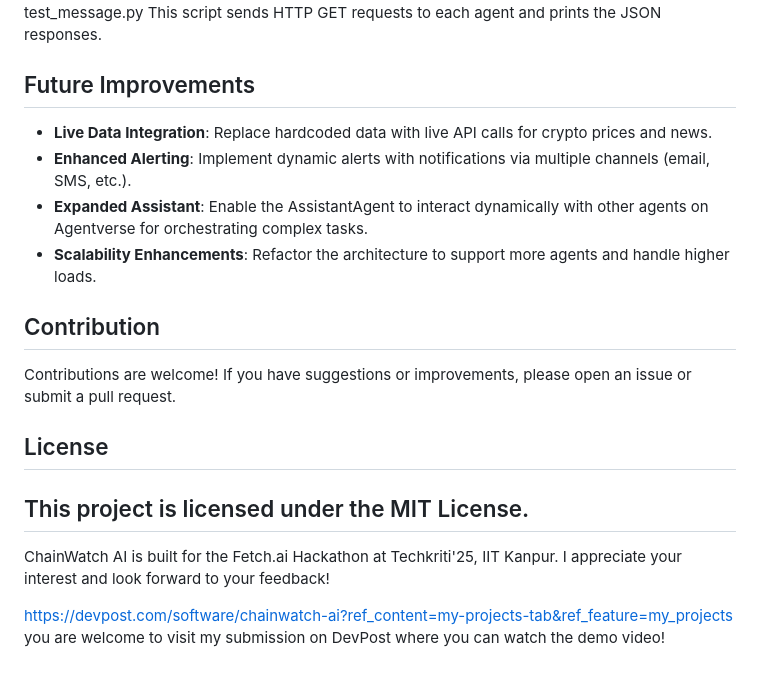
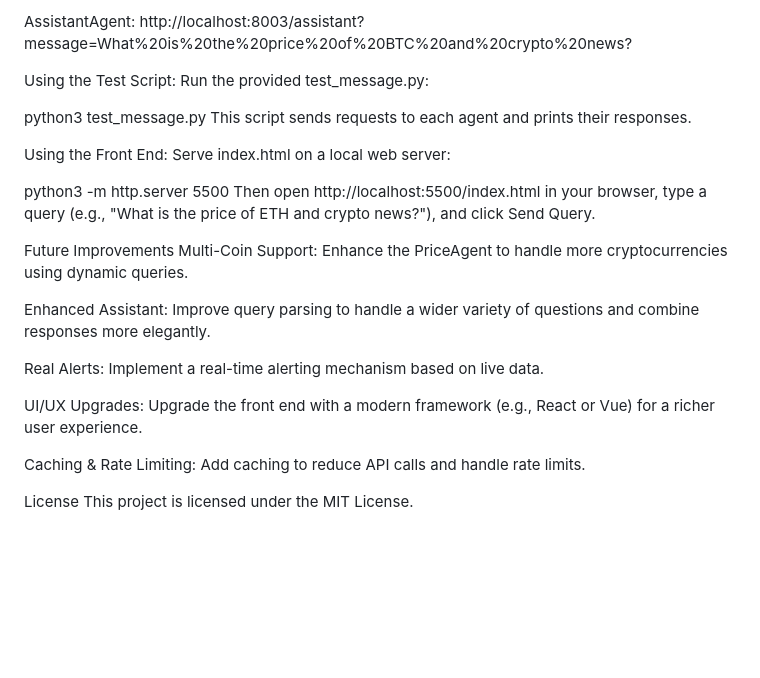
Before and after one commit to Towaiji/chainwatch-ai, a Markdown page: README.md, the part around the change printed below. Rendered like a GitHub page; blank space fills up the shorter version.

```diff
--- a/README.md
+++ b/README.md
@@ -66,23 +91,30 @@ To quickly test that all agents are running and responding, use the provided tes
+AssistantAgent: http://localhost:8003/assistant?message=What%20is%20the%20price%20of%20BTC%20and%20crypto%20news?
+
+Using the Test Script: Run the provided test_message.py:
+
 python3 test_message.py
-This script sends HTTP GET requests to each agent and prints the JSON responses.
+This script sends requests to each agent and prints their responses.
 
-## Future Improvements
+Using the Front End: Serve index.html on a local web server:
 
-- **Live Data Integration**: Replace hardcoded data with live API calls for crypto prices and news.
-- **Enhanced Alerting**: Implement dynamic alerts with notifications via multiple channels (email, SMS, etc.).
-- **Expanded Assistant**: Enable the AssistantAgent to interact dynamically with other agents on Agentverse for orchestrating complex tasks.
-- **Scalability Enhancements**: Refactor the architecture to support more agents and handle higher loads.
+python3 -m http.server 5500
+Then open http://localhost:5500/index.html in your browser, type a query (e.g., "What is the price of ETH and crypto news?"), and click Send Query.
 
-## Contribution
+Future Improvements
+Multi-Coin Support:
+Enhance the PriceAgent to handle more cryptocurrencies using dynamic queries.
 
-Contributions are welcome! If you have suggestions or improvements, please open an issue or submit a pull request.
+Enhanced Assistant:
+Improve query parsing to handle a wider variety of questions and combine responses more elegantly.
 
-## License
+Real Alerts:
+Implement a real-time alerting mechanism based on live data.
 
+UI/UX Upgrades:
+Upgrade the front end with a modern framework (e.g., React or Vue) for a richer user experience.
+
+Caching & Rate Limiting:
+Add caching to reduce API calls and handle rate limits.
+
+License
 This project is licensed under the MIT License.
----
-
-ChainWatch AI is built for the Fetch.ai Hackathon at Techkriti'25, IIT Kanpur. I appreciate your interest and look forward to your feedback!
-
-https://devpost.com/software/chainwatch-ai?ref_content=my-projects-tab&ref_feature=my_projects
-you are welcome to visit my submission on DevPost where you can watch the demo video!
```
Also changed, not shown: other parts of README.md (+63 -38 lines).
